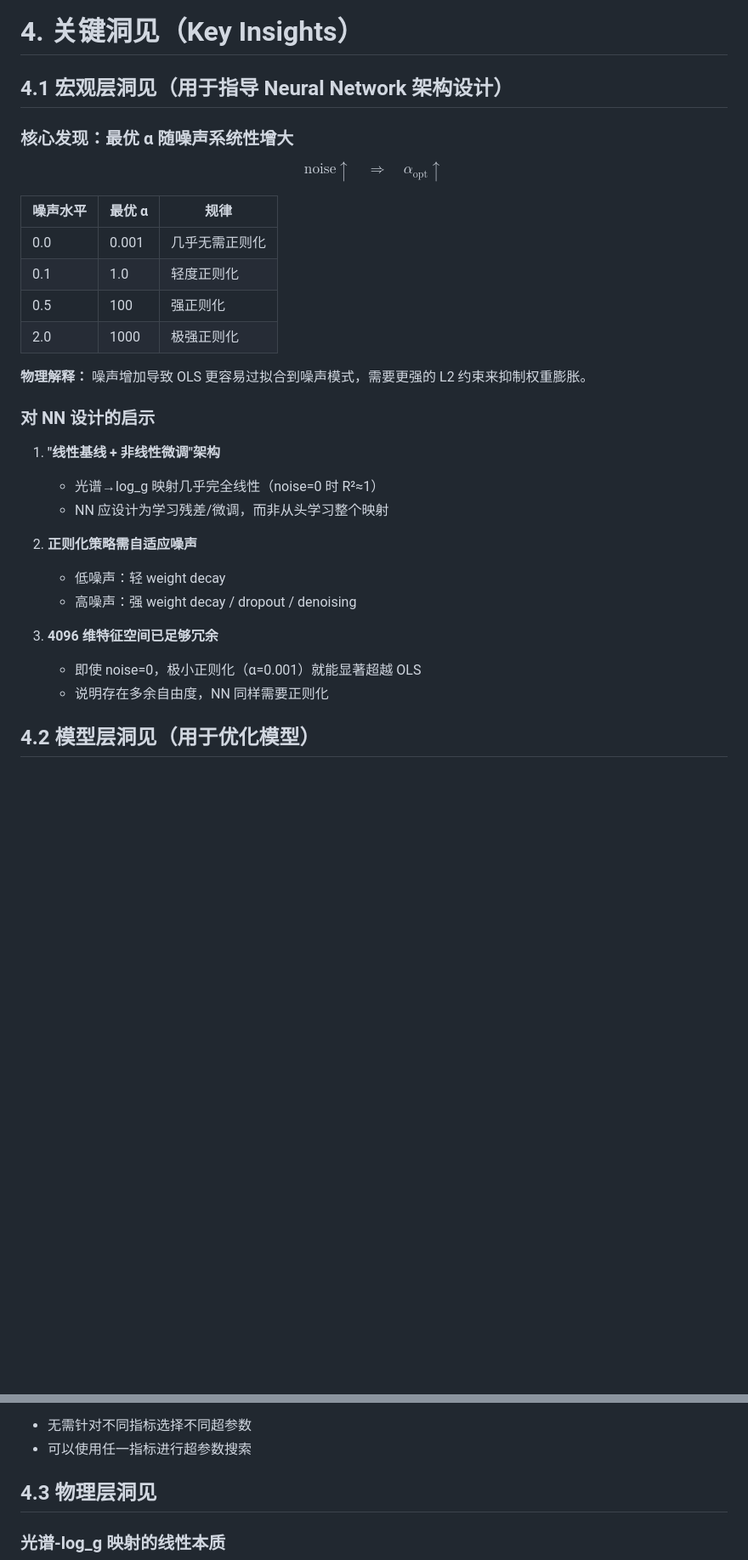
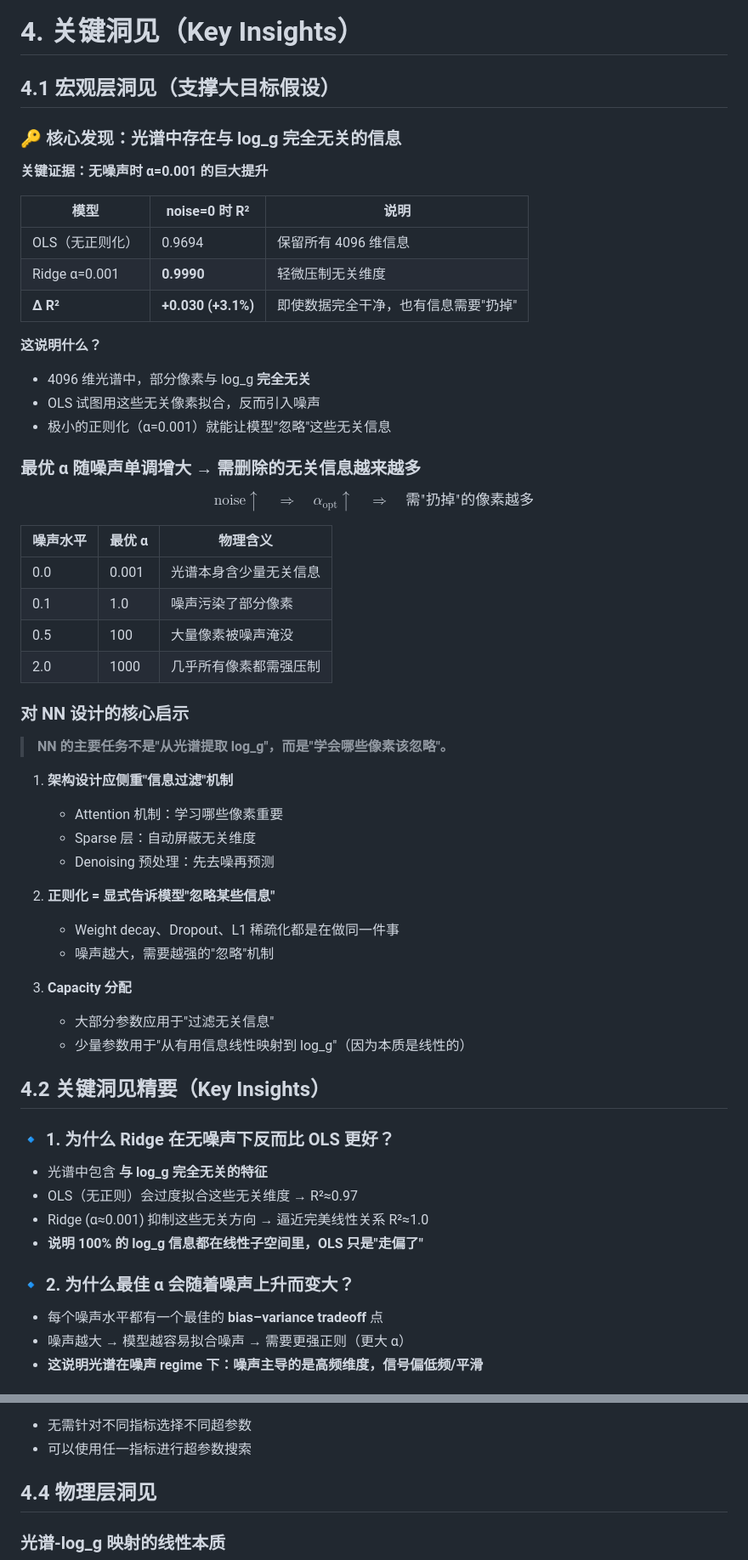
Before and after one commit to ViskaWei/Physics_Informed_AI, a Markdown page: exp/exp_ridge_alpha_sweep_20251127.md, 2 parts joined by grey strips. Shown at 85% size. GitHub-like rendering; blank space fills up the shorter version.

Commit message:
Update big goal and add key insights for Ridge alpha sweep experiment

```diff
--- a/exp/exp_ridge_alpha_sweep_20251127.md
+++ b/exp/exp_ridge_alpha_sweep_20251127.md
@@ -168,35 +169,65 @@ $$
 
 # 4. 关键洞见（Key Insights）
 
-## 4.1 宏观层洞见（用于指导 Neural Network 架构设计）
+## 4.1 宏观层洞见（支撑大目标假设）
 
-### 核心发现：最优 α 随噪声系统性增大
+### 🔑 核心发现：光谱中存在与 log_g 完全无关的信息
+
+**关键证据：无噪声时 α=0.001 的巨大提升**
+
+| 模型 | noise=0 时 R² | 说明 |
+|------|---------------|------|
+| OLS（无正则化） | 0.9694 | 保留所有 4096 维信息 |
+| Ridge α=0.001 | **0.9990** | 轻微压制无关维度 |
+| **Δ R²** | **+0.030 (+3.1%)** | 即使数据完全干净，也有信息需要"扔掉" |
+
+**这说明什么？**
+- 4096 维光谱中，部分像素与 log_g **完全无关**
+- OLS 试图用这些无关像素拟合，反而引入噪声
+- 极小的正则化（α=0.001）就能让模型"忽略"这些无关信息
+
+### 最优 α 随噪声单调增大 → 需删除的无关信息越来越多
 
 $$
-\text{noise} \uparrow \quad \Longrightarrow \quad \alpha_{\text{opt}} \uparrow
+\text{noise} \uparrow \quad \Longrightarrow \quad \alpha_{\text{opt}} \uparrow \quad \Longrightarrow \quad \text{需"扔掉"的像素越多}
 $$
 
-| 噪声水平 | 最优 α | 规律 |
-|----------|--------|------|
-| 0.0 | 0.001 | 几乎无需正则化 |
-| 0.1 | 1.0 | 轻度正则化 |
-| 0.5 | 100 | 强正则化 |
-| 2.0 | 1000 | 极强正则化 |
+| 噪声水平 | 最优 α | 物理含义 |
+|----------|--------|----------|
+| 0.0 | 0.001 | 光谱本身含少量无关信息 |
+| 0.1 | 1.0 | 噪声污染了部分像素 |
+| 0.5 | 100 | 大量像素被噪声淹没 |
+| 2.0 | 1000 | 几乎所有像素都需强压制 |
 
-**物理解释：** 噪声增加导致 OLS 更容易过拟合到噪声模式，需要更强的 L2 约束来抑制权重膨胀。
+### 对 NN 设计的核心启示
 
-### 对 NN 设计的启示
+> **NN 的主要任务不是"从光谱提取 log_g"，而是"学会哪些像素该忽略"。**
 
-1. **"线性基线 + 非线性微调"架构**
-   - 光谱→log_g 映射几乎完全线性（noise=0 时 R²≈1）
-   - NN 应设计为学习残差/微调，而非从头学习整个映射
+1. **架构设计应侧重"信息过滤"机制**
+   - Attention 机制：学习哪些像素重要
+   - Sparse 层：自动屏蔽无关维度
+   - Denoising 预处理：先去噪再预测
 
-2. **正则化策略需自适应噪声**
-   - 低噪声：轻 weight decay
-   - 高噪声：强 weight decay / dropout / denoising
+2. **正则化 = 显式告诉模型"忽略某些信息"**
+   - Weight decay、Dropout、L1 稀疏化都是在做同一件事
+   - 噪声越大，需要越强的"忽略"机制
 
-3. **4096 维特征空间已足够冗余**
-   - 即使 noise=0，极小正则化（α=0.001）就能显著超越 OLS
-   - 说明存在多余自由度，NN 同样需要正则化
+3. **Capacity 分配**
+   - 大部分参数应用于"过滤无关信息"
+   - 少量参数用于"从有用信息线性映射到 log_g"（因为本质是线性的）
 
-## 4.2 模型层洞见（用于优化模型）
+## 4.2 关键洞见精要（Key Insights）
+
+### 🔹 1. 为什么 Ridge 在无噪声下反而比 OLS 更好？
+
+- 光谱中包含 **与 log_g 完全无关的特征**
+- OLS（无正则）会过度拟合这些无关维度 → R²≈0.97
+- Ridge (α≈0.001) 抑制这些无关方向 → 逼近完美线性关系 R²≈1.0
+- **说明 100% 的 log_g 信息都在线性子空间里，OLS 只是"走偏了"**
+
+### 🔹 2. 为什么最佳 α 会随着噪声上升而变大？
+
+- 每个噪声水平都有一个最佳的 **bias–variance tradeoff** 点
+- 噪声越大 → 模型越容易拟合噪声 → 需要更强正则（更大 α）
+- **这说明光谱在噪声 regime 下：噪声主导的是高频维度，信号偏低频/平滑**
+
@@ -224,7 +268,7 @@ R², MAE, RMSE 三个指标在所有噪声水平下指向相同的最优 α，
 - 无需针对不同指标选择不同超参数
 - 可以使用任一指标进行超参数搜索
 
-## 4.3 物理层洞见
+## 4.4 物理层洞见
 
 ### 光谱-log_g 映射的线性本质
 
```
Also changed, not shown: other parts of exp/exp_ridge_alpha_sweep_20251127.md (+28 -14 lines).
